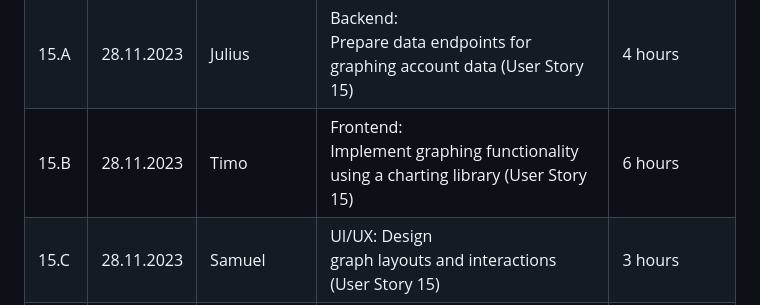
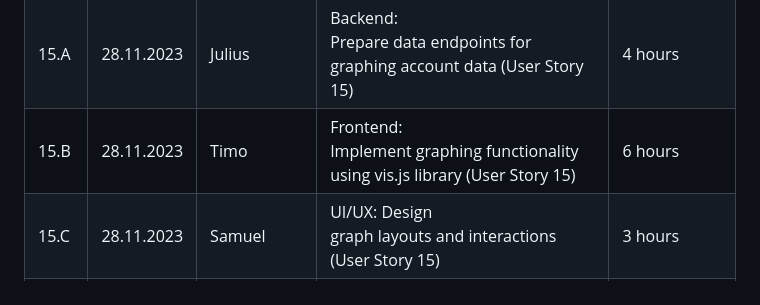
Before and after one commit to choasfrie/octo-lounge-accountant, a Markdown page: Projektdokumentation.md, the part around the change. GitHub-like rendering.

```diff
--- a/Projektdokumentation.md
+++ b/Projektdokumentation.md
@@ -132,7 +132,7 @@ Octo-lounge-accountant is a browser application which is designed to support esp
 | 14.B | 27.11.2023 | Timo        | Frontend:<br> Develop the accounts dashboard page and integrate with backend (User Story<br> 14)                    | 4 hours               |
 | 14.C | 27.11.2023 | Samuel      | UI/UX: Design<br> the accounts dashboard for clear presentation of account information (User<br> Story 14)          | 3 hours               |
 | 15.A | 28.11.2023 | Julius      | Backend:<br> Prepare data endpoints for graphing account data (User Story 15)                                       | 4 hours               |
-| 15.B | 28.11.2023 | Timo        | Frontend:<br> Implement graphing functionality using a charting library (User Story 15)                             | 6 hours               |
+| 15.B | 28.11.2023 | Timo        | Frontend:<br> Implement graphing functionality using vis.js library (User Story 15)                             | 6 hours               |
 | 15.C | 28.11.2023 | Samuel      | UI/UX: Design<br> graph layouts and interactions (User Story 15)                                                    | 3 hours               |
 | 15.D | 28.11.2023 | Alberto     | Assist Frontend:<br> Help Timo with advanced graphing features and performance optimization (User<br> Story 15)     | 5 hours               |
 | 16.A | 30.11.2023 | Alberto     | Testing:<br> Perform testing and bug fixing across the application (All User Stories)                               | 10 hours              |
```
